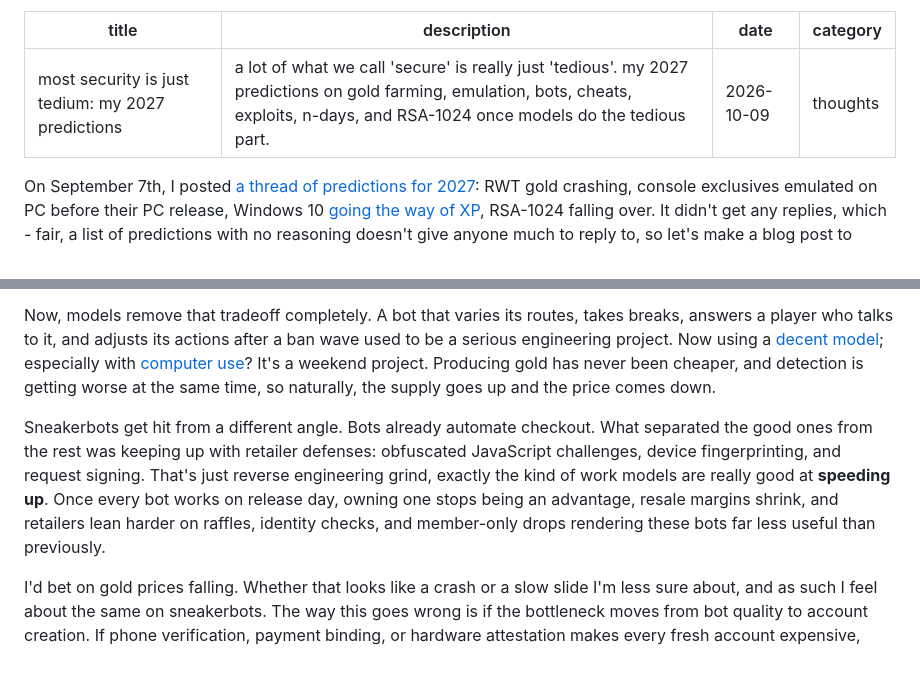
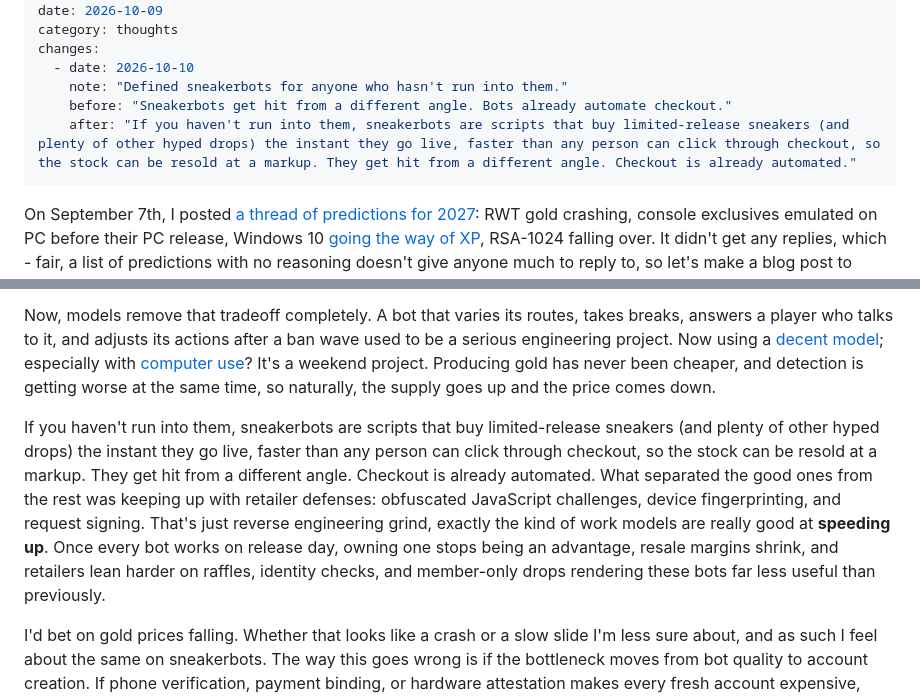
Before and after one commit to jmazzola/jmazzola.github.io, a Markdown page: src/posts/2026-10-03-effort-was-the-security-control.md, 2 parts joined by grey strips. GitHub-like rendering; blank space fills up the shorter version.

Commit message:
Post: define sneakerbots in the RWT section

```diff
--- a/src/posts/2026-10-03-effort-was-the-security-control.md
+++ b/src/posts/2026-10-03-effort-was-the-security-control.md
@@ -3,6 +3,11 @@ title: "most security is just tedium: my 2027 predictions"
 description: "a lot of what we call 'secure' is really just 'tedious'. my 2027 predictions on gold farming, emulation, bots, cheats, exploits, n-days, and RSA-1024 once models do the tedious part."
 date: 2026-10-09
 category: thoughts
+changes:
+  - date: 2026-10-10
+    note: "Defined sneakerbots for anyone who hasn't run into them."
+    before: "Sneakerbots get hit from a different angle. Bots already automate checkout."
+    after: "If you haven't run into them, sneakerbots are scripts that buy limited-release sneakers (and plenty of other hyped drops) the instant they go live, faster than any person can click through checkout, so the stock can be resold at a markup. They get hit from a different angle. Checkout is already automated."
 ---
 
 On September 7th, I posted [a thread of predictions for 2027](https://x.com/justmazz/status/2097087510857801955): RWT gold crashing, console exclusives emulated on PC before their PC release, Windows 10 [going the way of XP](https://www.tomshardware.com/software/windows/idle-windows-xp-and-2000-machines-get-infected-with-viruses-within-minutes-of-being-exposed-online), RSA-1024 falling over. It didn't get any replies, which - fair, a list of predictions with no reasoning doesn't give anyone much to reply to, so let's make a blog post to explain the method to the madness!
@@ -37,7 +42,7 @@ Real world trading, albeit a looked-down-upon practice, is a major market and on
 
 Now, models remove that tradeoff completely. A bot that varies its routes, takes breaks, answers a player who talks to it, and adjusts its actions after a ban wave used to be a serious engineering project. Now using a [decent model](https://arxiv.org/abs/2601.02427); especially with [computer use](https://arxiv.org/abs/2403.03186)? It's a weekend project. Producing gold has never been cheaper, and detection is getting worse at the same time, so naturally, the supply goes up and the price comes down.
 
-Sneakerbots get hit from a different angle. Bots already automate checkout. What separated the good ones from the rest was keeping up with retailer defenses: obfuscated JavaScript challenges, device fingerprinting, and request signing. That's just reverse engineering grind, exactly the kind of work models are really good at **speeding up**. Once every bot works on release day, owning one stops being an advantage, resale margins shrink, and retailers lean harder on raffles, identity checks, and member-only drops rendering these bots far less useful than previously.
+If you haven't run into them, sneakerbots are scripts that buy limited-release sneakers (and plenty of other hyped drops) the instant they go live, faster than any person can click through checkout, so the stock can be resold at a markup. They get hit from a different angle. Checkout is already automated. What separated the good ones from the rest was keeping up with retailer defenses: obfuscated JavaScript challenges, device fingerprinting, and request signing. That's just reverse engineering grind, exactly the kind of work models are really good at **speeding up**. Once every bot works on release day, owning one stops being an advantage, resale margins shrink, and retailers lean harder on raffles, identity checks, and member-only drops rendering these bots far less useful than previously.
 
 I'd bet on gold prices falling. Whether that looks like a crash or a slow slide I'm less sure about, and as such I feel about the same on sneakerbots. The way this goes wrong is if the bottleneck moves from bot quality to account creation. If phone verification, payment binding, or hardware attestation makes every fresh account expensive, supply stays capped no matter how good the bots get, and the whole thing turns into the identity problem I get to further down in the article.
 
```
